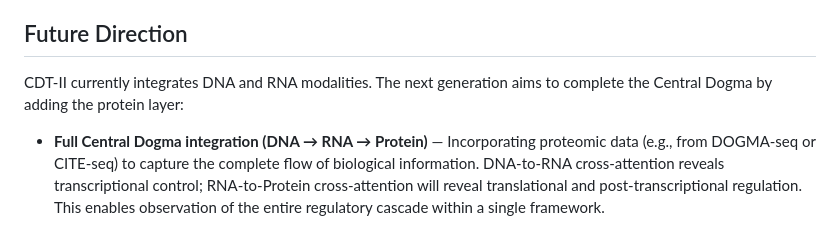
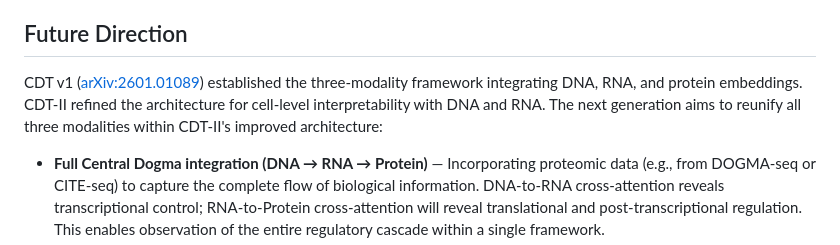
Before and after one commit to nobusama/CDT2, a Markdown page: README.md, the part around the change. GitHub-like rendering.

Commit message:
Link CDT v1 three-modality framework to Future Direction
Co-Authored-By: Claude Opus 4.6 <noreply@anthropic.com>

```diff
--- a/README.md
+++ b/README.md
@@ -231,7 +231,7 @@ All notebooks are designed for Google Colab. The current version (Stage 1.5) use
 
 ## Future Direction
 
-CDT-II currently integrates DNA and RNA modalities. The next generation aims to complete the Central Dogma by adding the protein layer:
+CDT v1 ([arXiv:2601.01089](https://arxiv.org/abs/2601.01089)) established the three-modality framework integrating DNA, RNA, and protein embeddings. CDT-II refined the architecture for cell-level interpretability with DNA and RNA. The next generation aims to reunify all three modalities within CDT-II's improved architecture:
 
 - **Full Central Dogma integration (DNA → RNA → Protein)** — Incorporating proteomic data (e.g., from DOGMA-seq or CITE-seq) to capture the complete flow of biological information. DNA-to-RNA cross-attention reveals transcriptional control; RNA-to-Protein cross-attention will reveal translational and post-transcriptional regulation. This enables observation of the entire regulatory cascade within a single framework.
 - **Drug discovery and diagnostics** — With all three modalities integrated, CDT can identify drug targets by observing how perturbations propagate from DNA through RNA to protein, and reveal diagnostic biomarkers by detecting regulatory disruptions across the Central Dogma.
```
